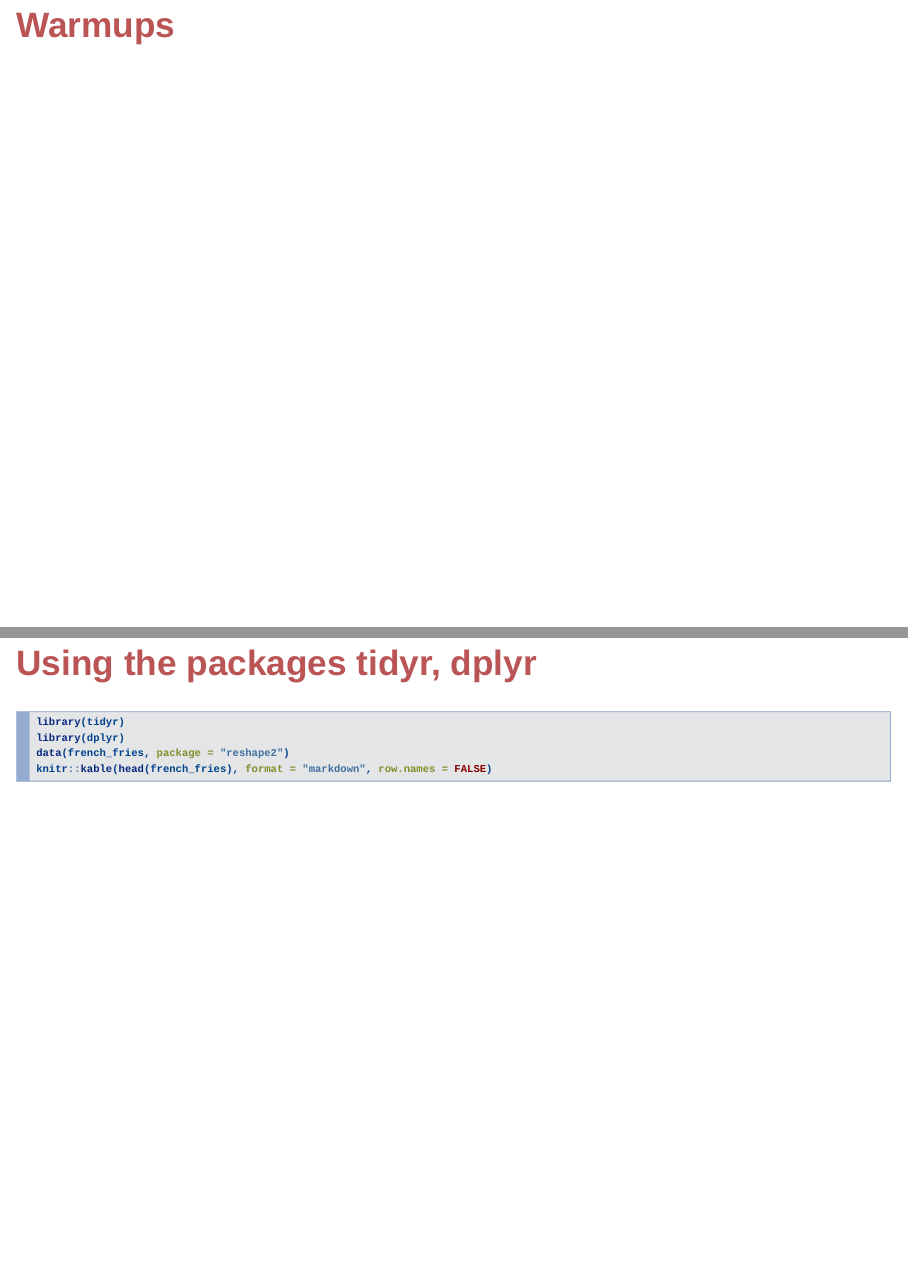
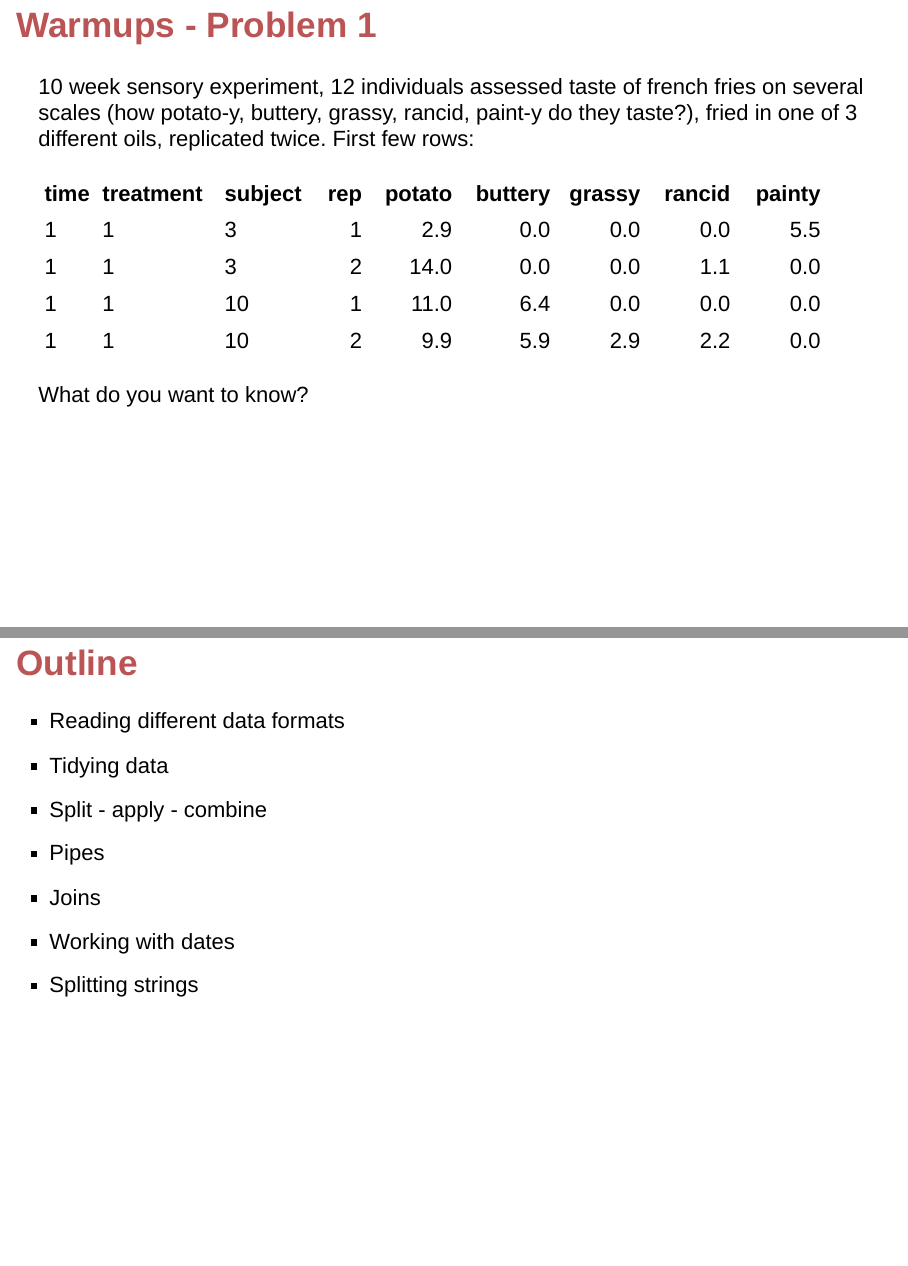
Before and after one commit to cpsievert/Monash-R, an R Markdown document (3-DatawRangling/index.Rmd): pages 2 and 3 of 39 before the commit and pages 3 and 4 of 41 after it, joined at a grey line. Rendered offline with R 4.5, knitr and Pandoc, with nearby package versions; drawn as Slidy slides in place of the format the file asks for.

Commit message:
outline and warmups

````diff
--- a/3-DatawRangling/index.Rmd
+++ b/3-DatawRangling/index.Rmd
@@ -26,6 +24,29 @@ knitr::opts_chunk$set(
 )
 ```
 
+
+## Warmups - Problem 1
+
+10 week sensory experiment, 12 individuals assessed taste of french fries on several scales (how potato-y, buttery, grassy, rancid, paint-y do they taste?), fried in one of 3 different oils, replicated twice. First few rows:
+
+```{r, echo=FALSE, results='asis'}
+library(tidyr)
+library(dplyr)
+data(french_fries, package = "reshape2")
+knitr::kable(head(french_fries, 4), format = "markdown", row.names = FALSE)
+```
+
+What do you want to know?
+
+## Outline
+
+- Reading different data formats
+- Tidying data
+- Split - apply - combine
+- Pipes
+- Joins
+- Working with dates
+- Splitting strings
 
 ## Using the packages tidyr, dplyr
 
````
Also changed, not shown: 3-DatawRangling/index.html, 3-DatawRangling/index.Rmd (2 more changed lines).
